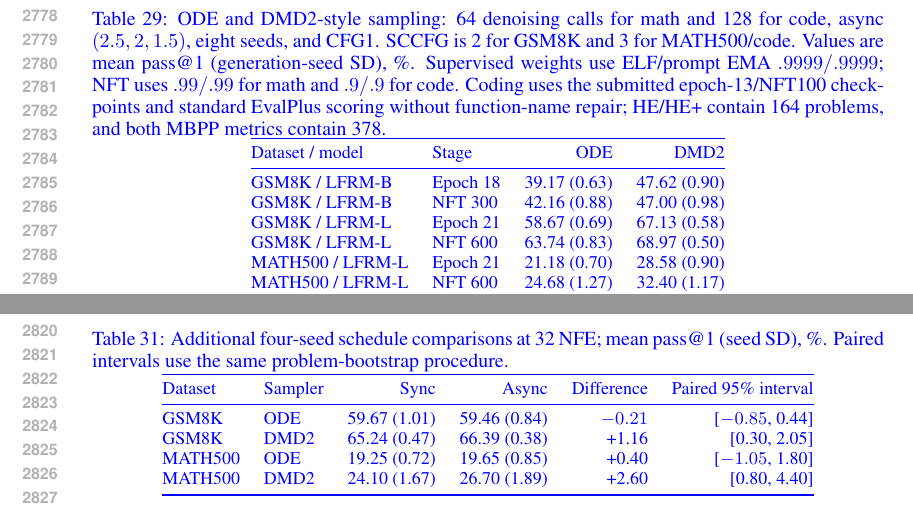
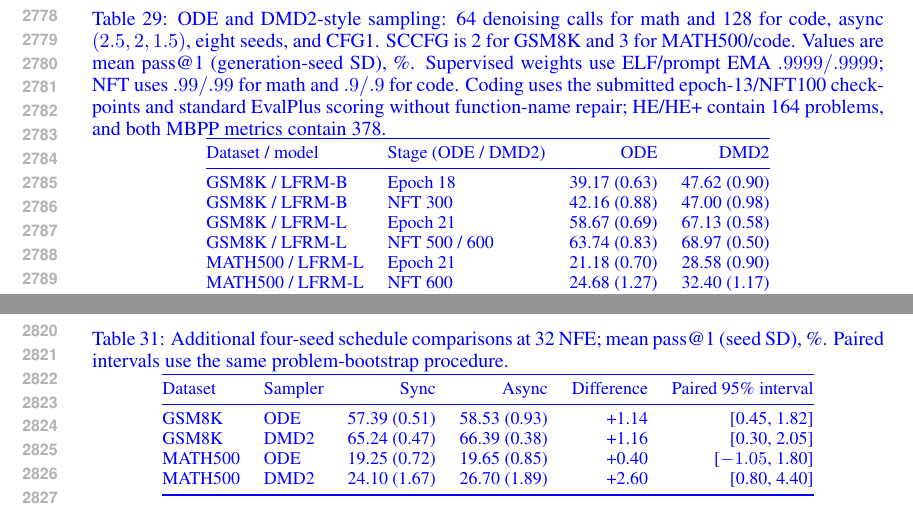
Before and after one commit to chengxiang/diffusion_language_paper, a LaTeX paper (main_rebuttal.tex): two parts of pages 52 and 53 of 60, joined at a grey line, cut so that both start at the same text. Compiled offline with pdfLaTeX.

```diff
--- a/main_rebuttal.tex
+++ b/main_rebuttal.tex
@@ -1793,11 +1793,11 @@
 \caption{ODE and DMD2-style sampling: 64 denoising calls for math and 128 for code, async $(2.5,2,1.5)$, eight seeds, and CFG1. SCCFG is 2 for GSM8K and 3 for MATH500/code. Values are mean pass@1 (generation-seed SD), \%. Supervised weights use ELF/prompt EMA $.9999/.9999$; NFT uses $.99/.99$ for math and $.9/.9$ for code. Coding uses the submitted epoch-13/NFT100 checkpoints and standard EvalPlus scoring without function-name repair; HE/HE+ contain 164 problems, and both MBPP metrics contain 378.}
 \label{tab:headlinesamplers}
 \begin{tabular}{@{}llrr@{}}\toprule
-Dataset / model & Stage & ODE & DMD2\\\midrule
+Dataset / model & Stage (ODE / DMD2) & ODE & DMD2\\\midrule
 GSM8K / LFRM-B & Epoch 18 & 39.17 (0.63) & 47.62 (0.90)\\
 GSM8K / LFRM-B & NFT 300 & 42.16 (0.88) & 47.00 (0.98)\\
 GSM8K / LFRM-L & Epoch 21 & 58.67 (0.69) & 67.13 (0.58)\\
-GSM8K / LFRM-L & NFT 600 & 63.74 (0.83) & 68.97 (0.50)\\
+GSM8K / LFRM-L & NFT 500 / 600 & 63.74 (0.83) & 68.97 (0.50)\\
 MATH500 / LFRM-L & Epoch 21 & 21.18 (0.70) & 28.58 (0.90)\\
 MATH500 / LFRM-L & NFT 600 & 24.68 (1.27) & 32.40 (1.17)\\\midrule
 \multicolumn{4}{@{}l}{\textit{Coding / LFRM-L, 128 NFE, standard scoring}}\\
@@ -1831,7 +1831,7 @@
 \label{tab:additionalschedule4}
 \begin{tabular}{@{}llrrrr@{}}\toprule
 Dataset & Sampler & Sync & Async & Difference & Paired 95\% interval\\\midrule
-GSM8K & ODE & 59.67 (1.01) & 59.46 (0.84) & $-0.21$ & [$-0.85$, 0.44]\\
+GSM8K & ODE & 57.39 (0.51) & 58.53 (0.93) & +1.14 & [0.45, 1.82]\\
 GSM8K & DMD2 & 65.24 (0.47) & 66.39 (0.38) & +1.16 & [0.30, 2.05]\\
 MATH500 & ODE & 19.25 (0.72) & 19.65 (0.85) & +0.40 & [$-1.05$, 1.80]\\
 MATH500 & DMD2 & 24.10 (1.67) & 26.70 (1.89) & +2.60 & [0.80, 4.40]\\\bottomrule
```
